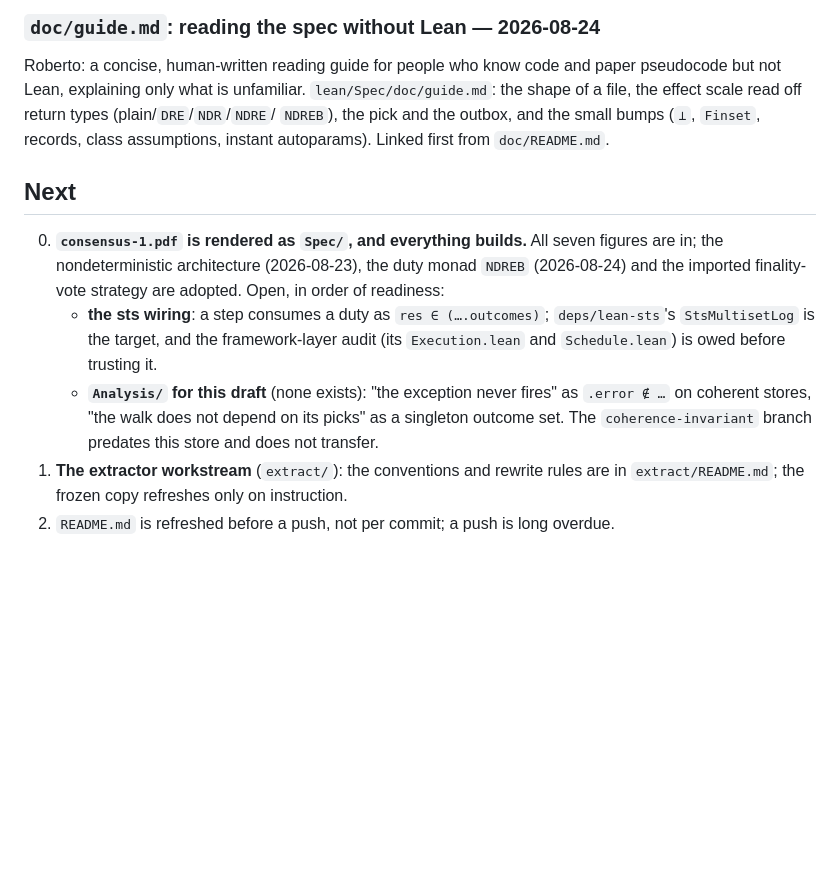
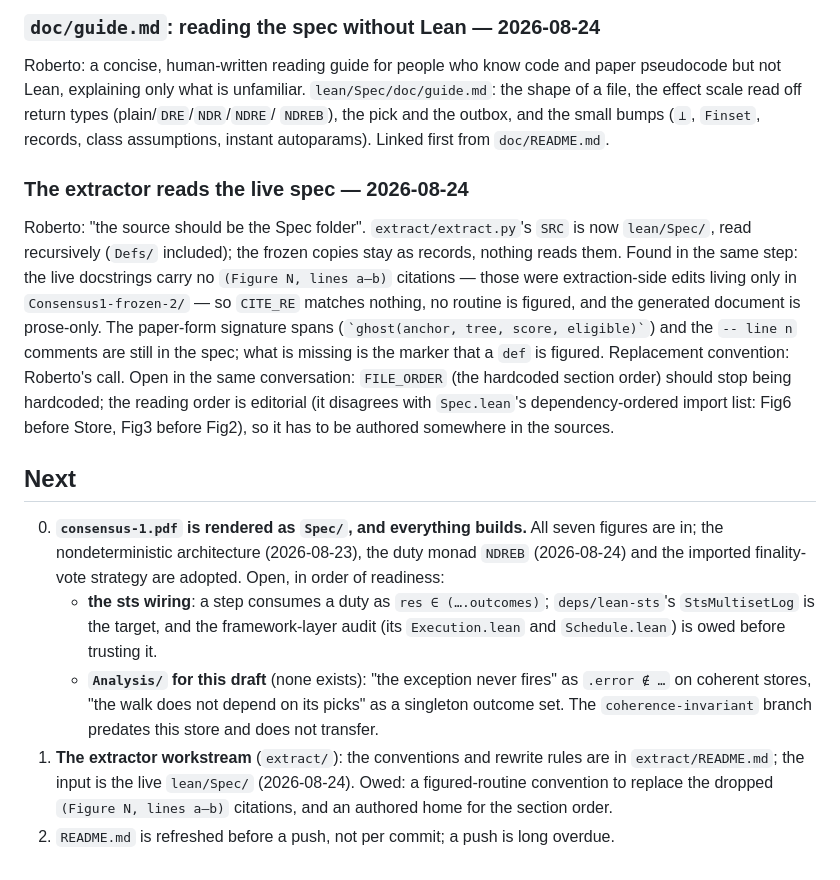
Before and after one commit to saltiniroberto/decoupled-consensus-lean, a Markdown page: CONTEXT.md, the part around the change. GitHub-like rendering; blank space fills up the shorter version.

```diff
--- a/CONTEXT.md
+++ b/CONTEXT.md
@@ -675,6 +675,21 @@ the shape of a file, the effect scale read off return types (plain/`DRE`/`NDR`/`
 `NDREB`), the pick and the outbox, and the small bumps (`⊥`, `Finset`, records, class
 assumptions, instant autoparams). Linked first from `doc/README.md`.
 
+### The extractor reads the live spec — 2026-08-24
+
+Roberto: "the source should be the Spec folder". `extract/extract.py`'s `SRC` is now
+`lean/Spec/`, read recursively (`Defs/` included); the frozen copies stay as records,
+nothing reads them. Found in the same step: the live docstrings carry no
+`(Figure N, lines a–b)` citations — those were extraction-side edits living only in
+`Consensus1-frozen-2/` — so `CITE_RE` matches nothing, no routine is figured, and the
+generated document is prose-only. The paper-form signature spans (`` `ghost(anchor,
+tree, score, eligible)` ``) and the `-- line n` comments are still in the spec; what is
+missing is the marker that a `def` is figured. Replacement convention: Roberto's call.
+Open in the same conversation: `FILE_ORDER` (the hardcoded section order) should stop
+being hardcoded; the reading order is editorial (it disagrees with `Spec.lean`'s
+dependency-ordered import list: Fig6 before Store, Fig3 before Fig2), so it has to be
+authored somewhere in the sources.
+
 ## Next
 
 0. **`consensus-1.pdf` is rendered as `Spec/`, and everything builds.** All
@@ -689,5 +704,7 @@ assumptions, instant autoparams). Linked first from `doc/README.md`.
      singleton outcome set. The `coherence-invariant` branch predates this store and does
      not transfer.
 1. **The extractor workstream** (`extract/`): the conventions and rewrite rules are in
-   `extract/README.md`; the frozen copy refreshes only on instruction.
+   `extract/README.md`; the input is the live `lean/Spec/` (2026-08-24). Owed: a
+   figured-routine convention to replace the dropped `(Figure N, lines a–b)` citations,
+   and an authored home for the section order.
 2. `README.md` is refreshed before a push, not per commit; a push is long overdue.
```
Also changed, not shown: extract/README.md (+11 -5 lines).
